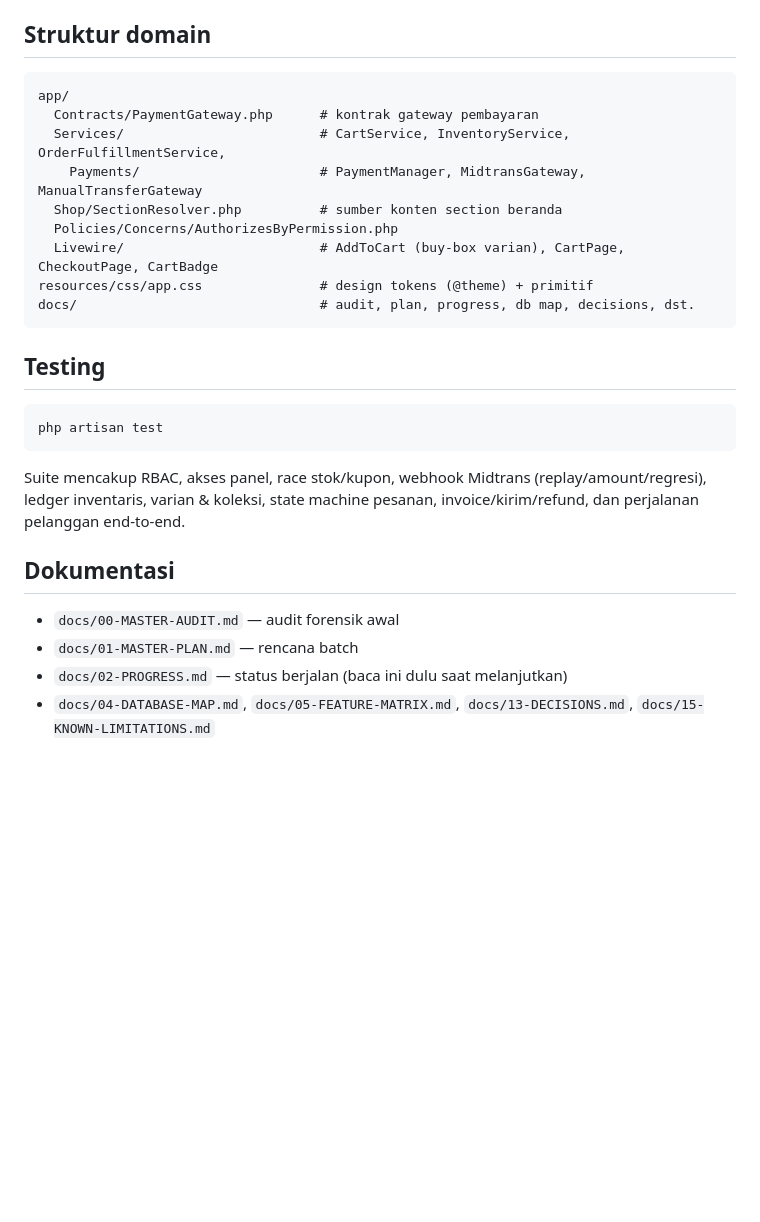
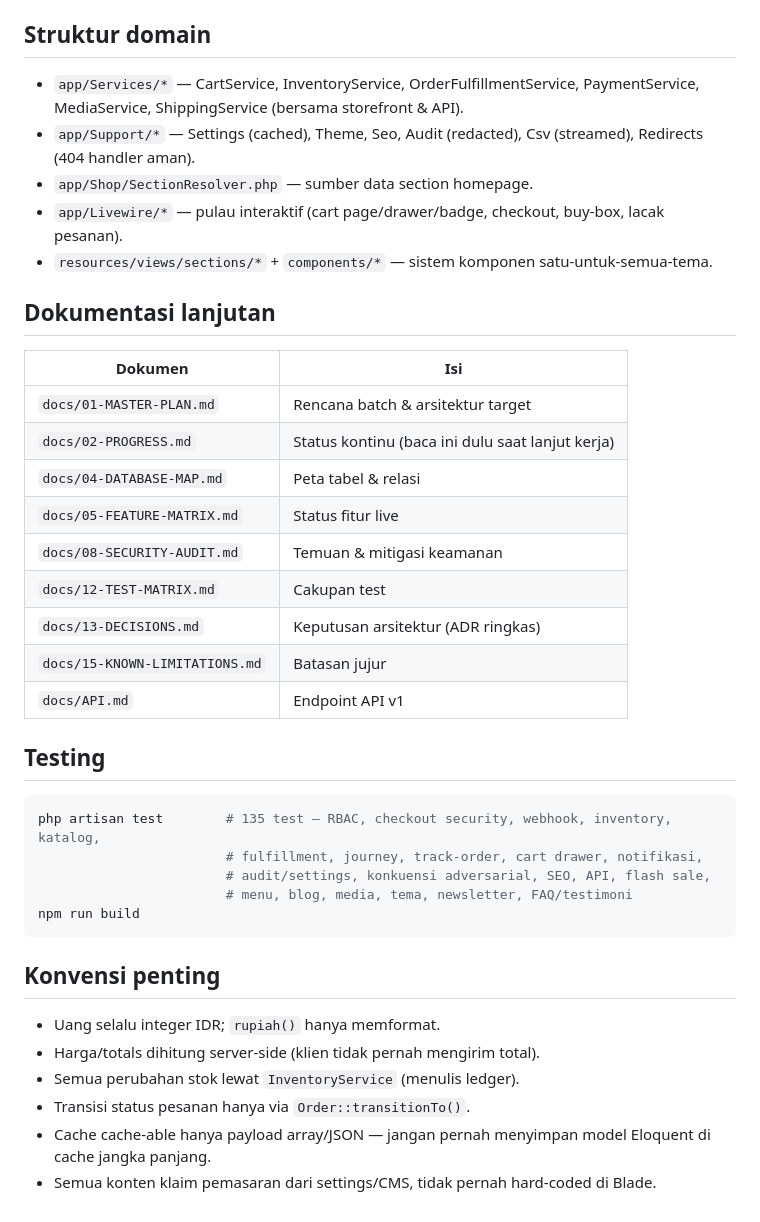
Before and after one commit to linducip2208/cmstoko, a Markdown page: README.md, the part around one of its changes. Rendered like a GitHub page; blank space fills up the shorter version.

````diff
--- a/README.md
+++ b/README.md
@@ -45,29 +43,41 @@ Tanpa `RAJAONGKIR_API_KEY`, ongkir memakai tarif flat (checkout tetap jalan). Ta
 
 ## Struktur domain
 
-```
-app/
-  Contracts/PaymentGateway.php      # kontrak gateway pembayaran
-  Services/                         # CartService, InventoryService, OrderFulfillmentService,
-    Payments/                       # PaymentManager, MidtransGateway, ManualTransferGateway
-  Shop/SectionResolver.php          # sumber konten section beranda
-  Policies/Concerns/AuthorizesByPermission.php
-  Livewire/                         # AddToCart (buy-box varian), CartPage, CheckoutPage, CartBadge
-resources/css/app.css               # design tokens (@theme) + primitif
-docs/                               # audit, plan, progress, db map, decisions, dst.
-```
+- `app/Services/*` — CartService, InventoryService, OrderFulfillmentService, PaymentService, MediaService, ShippingService (bersama storefront & API).
+- `app/Support/*` — Settings (cached), Theme, Seo, Audit (redacted), Csv (streamed), Redirects (404 handler aman).
+- `app/Shop/SectionResolver.php` — sumber data section homepage.
+- `app/Livewire/*` — pulau interaktif (cart page/drawer/badge, checkout, buy-box, lacak pesanan).
+- `resources/views/sections/*` + `components/*` — sistem komponen satu-untuk-semua-tema.
+
+## Dokumentasi lanjutan
+
+| Dokumen | Isi |
+|---------|-----|
+| `docs/01-MASTER-PLAN.md` | Rencana batch & arsitektur target |
+| `docs/02-PROGRESS.md` | Status kontinu (baca ini dulu saat lanjut kerja) |
+| `docs/04-DATABASE-MAP.md` | Peta tabel & relasi |
+| `docs/05-FEATURE-MATRIX.md` | Status fitur live |
+| `docs/08-SECURITY-AUDIT.md` | Temuan & mitigasi keamanan |
+| `docs/12-TEST-MATRIX.md` | Cakupan test |
+| `docs/13-DECISIONS.md` | Keputusan arsitektur (ADR ringkas) |
+| `docs/15-KNOWN-LIMITATIONS.md` | Batasan jujur |
+| `docs/API.md` | Endpoint API v1 |
 
 ## Testing
 
-```bash
-php artisan test
+```sh
+php artisan test        # 135 test — RBAC, checkout security, webhook, inventory, katalog,
+                        # fulfillment, journey, track-order, cart drawer, notifikasi,
+                        # audit/settings, konkuensi adversarial, SEO, API, flash sale,
+                        # menu, blog, media, tema, newsletter, FAQ/testimoni
+npm run build
 ```
 
-Suite mencakup RBAC, akses panel, race stok/kupon, webhook Midtrans (replay/amount/regresi), ledger inventaris, varian & koleksi, state machine pesanan, invoice/kirim/refund, dan perjalanan pelanggan end-to-end.
+## Konvensi penting
 
-## Dokumentasi
-
-- `docs/00-MASTER-AUDIT.md` — audit forensik awal
-- `docs/01-MASTER-PLAN.md` — rencana batch
-- `docs/02-PROGRESS.md` — status berjalan (baca ini dulu saat melanjutkan)
-- `docs/04-DATABASE-MAP.md`, `docs/05-FEATURE-MATRIX.md`, `docs/13-DECISIONS.md`, `docs/15-KNOWN-LIMITATIONS.md`
+- Uang selalu integer IDR; `rupiah()` hanya memformat.
+- Harga/totals dihitung server-side (klien tidak pernah mengirim total).
+- Semua perubahan stok lewat `InventoryService` (menulis ledger).
+- Transisi status pesanan hanya via `Order::transitionTo()`.
+- Cache cache-able hanya payload array/JSON — jangan pernah menyimpan model Eloquent di cache jangka panjang.
+- Semua konten klaim pemasaran dari settings/CMS, tidak pernah hard-coded di Blade.
````
Also changed, not shown: other parts of README.md (+27 -29 lines).
